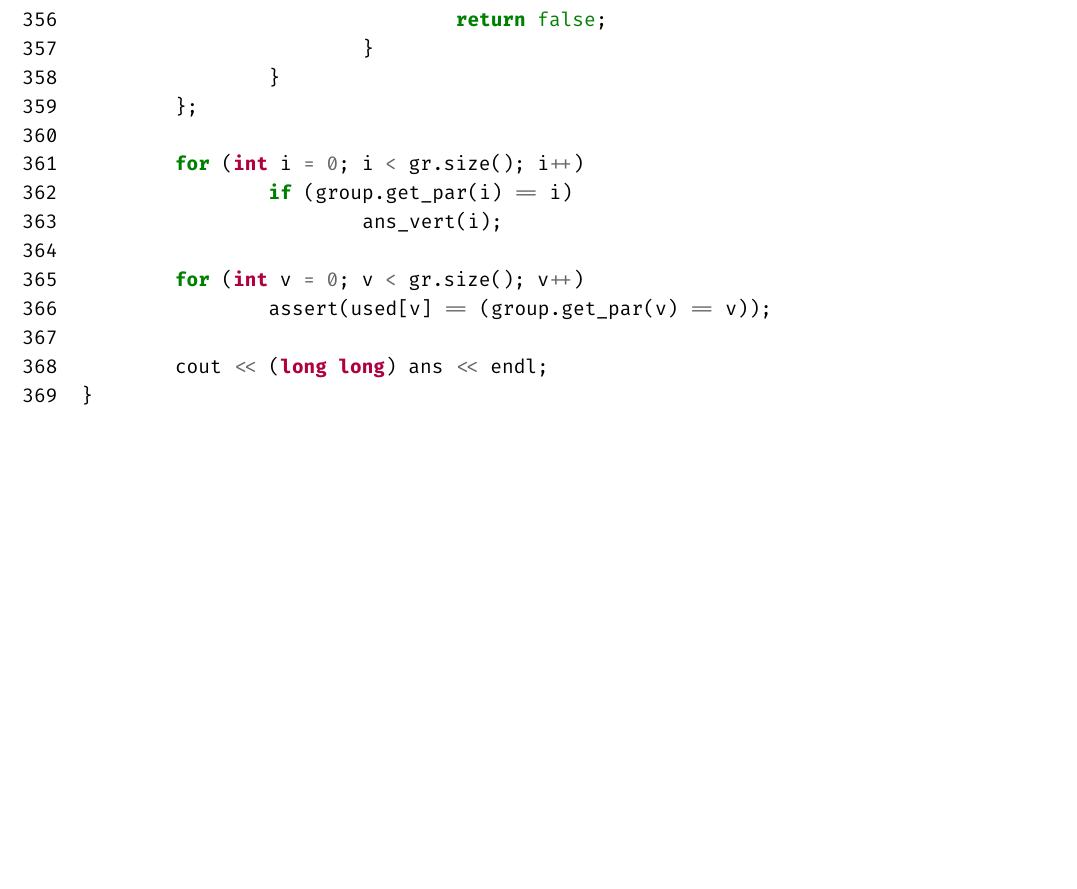
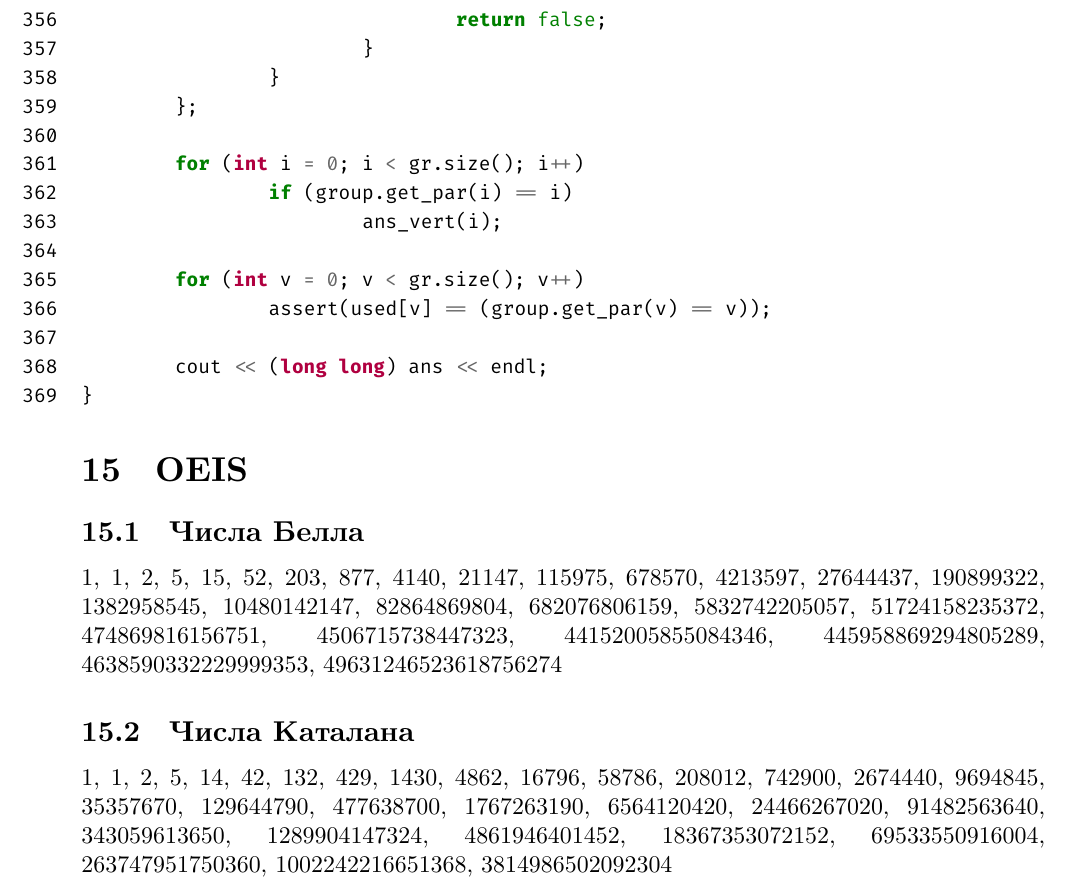
Before and after one commit to nikgaevoy/TRD, a LaTeX document (main.tex, which reads content/oeis.tex): part of page 25 of 25, cut so that both start at the same text, the shorter picture padded with empty space. The pictures show the PDF file main.pdf that the author committed with the source.

Commit message:
Add oeis section

```diff
--- /dev/null
+++ b/content/oeis.tex
@@ -0,0 +1,9 @@
+\section{OEIS}
+
+\subsection{Числа Белла}
+
+1, 1, 2, 5, 15, 52, 203, 877, 4140, 21147, 115975, 678570, 4213597, 27644437, 190899322, 1382958545, 10480142147, 82864869804, 682076806159, 5832742205057, 51724158235372, 474869816156751, 4506715738447323, 44152005855084346, 445958869294805289, 4638590332229999353, 49631246523618756274
+
+\subsection{Числа Каталана}
+
+1, 1, 2, 5, 14, 42, 132, 429, 1430, 4862, 16796, 58786, 208012, 742900, 2674440, 9694845, 35357670, 129644790, 477638700, 1767263190, 6564120420, 24466267020, 91482563640, 343059613650, 1289904147324, 4861946401452, 18367353072152, 69533550916004, 263747951750360, 1002242216651368, 3814986502092304
```
Also changed, not shown: contents.tex (+1 -0 lines), main.pdf.
